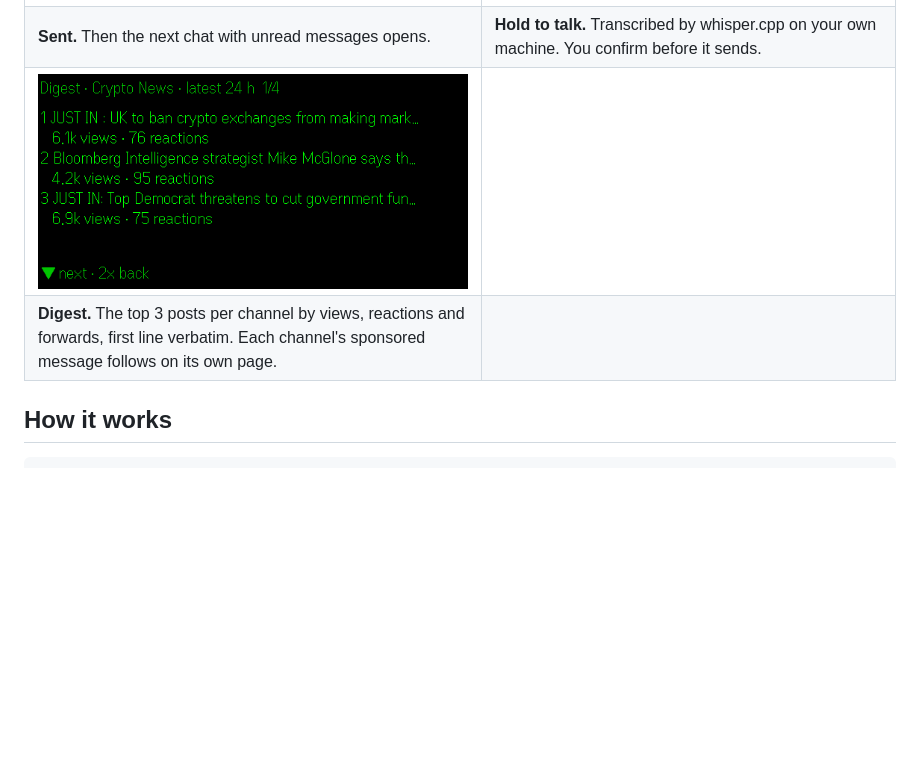
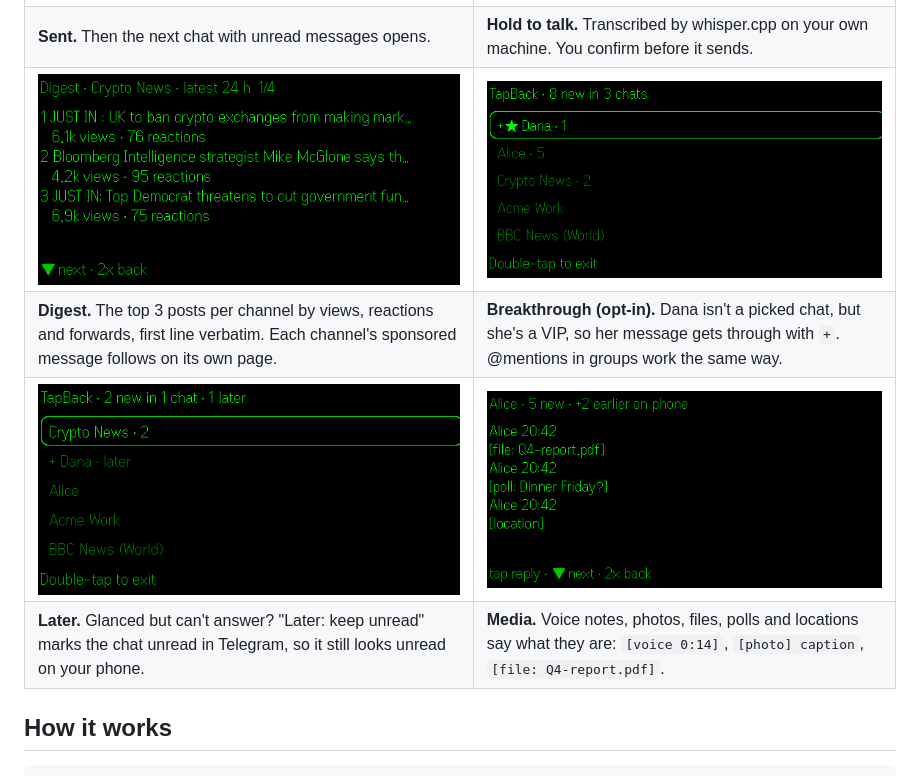
Before and after one commit to samizdatproject/tapback, a Markdown page: README.md, the part around the change. Drawn GitHub-style; pictures changed too: docs/screens/10-media.png (added), docs/screens/8-breakthrough.png (added), docs/screens/9-later.png (added); blank space fills up the shorter version.

Commit message:
README: screens for breakthrough, Later and media labels
Co-Authored-By: Claude Opus 5.5 <noreply@anthropic.com>

```diff
--- a/README.md
+++ b/README.md
@@ -22,8 +22,10 @@ Real screens from the Even Hub simulator (576×288), running against a real Tele
 | **Quick replies.** "Where are you?" gets "On my way"; a meeting time gets "Works for me". Rules, not AI. | **Undo.** Every send waits 2 seconds. Double-tap, or opening the menu, cancels it. |
 | ![Sent, then the next chat](docs/screens/5-sent.png) | ![Dictated reply, transcribed locally](docs/screens/6-dictation.png) |
 | **Sent.** Then the next chat with unread messages opens. | **Hold to talk.** Transcribed by whisper.cpp on your own machine. You confirm before it sends. |
-| ![Digest: top posts by engagement](docs/screens/7-digest.png) | |
-| **Digest.** The top 3 posts per channel by views, reactions and forwards, first line verbatim. Each channel's sponsored message follows on its own page. | |
+| ![Digest: top posts by engagement](docs/screens/7-digest.png) | ![Breakthrough: a VIP who isn't picked](docs/screens/8-breakthrough.png) |
+| **Digest.** The top 3 posts per channel by views, reactions and forwards, first line verbatim. Each channel's sponsored message follows on its own page. | **Breakthrough (opt-in).** Dana isn't a picked chat, but she's a VIP, so her message gets through with `+`. @mentions in groups work the same way. |
+| ![Later: kept unread](docs/screens/9-later.png) | ![Media labels](docs/screens/10-media.png) |
+| **Later.** Glanced but can't answer? "Later: keep unread" marks the chat unread in Telegram, so it still looks unread on your phone. | **Media.** Voice notes, photos, files, polls and locations say what they are: `[voice 0:14]`, `[photo] caption`, `[file: Q4-report.pdf]`. |
 
 ## How it works
 
```
